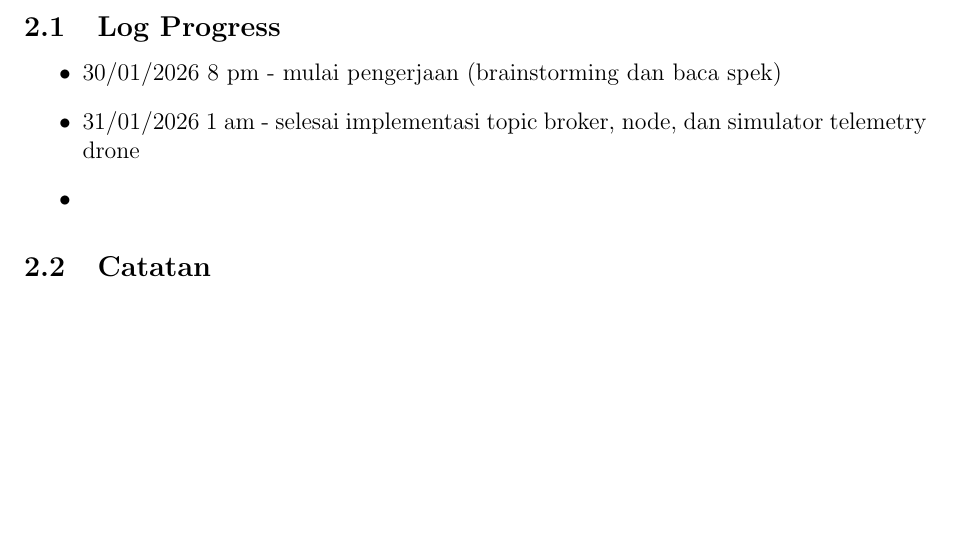
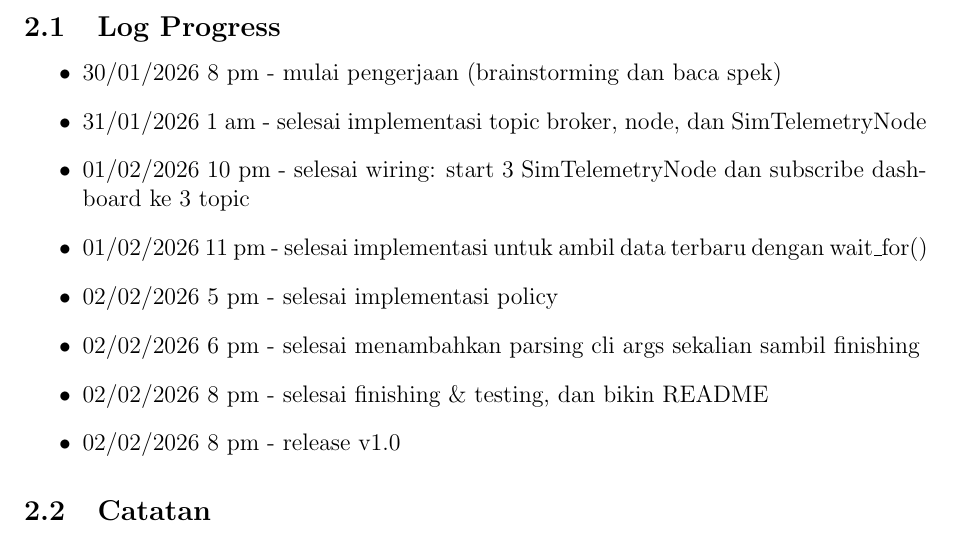
Before and after one commit to aureliajenn/CaRSC26_Technical-Journal_13524089, a LaTeX document (docs/main.tex): part of page 15 of 18, cut so that both start at the same text, the shorter picture padded with empty space. Compiled offline with pdfLaTeX.

Commit message:
docs: update journal

```diff
--- a/docs/main.tex
+++ b/docs/main.tex
@@ -25,7 +25,7 @@
 
 \title{Technical Journal}
 \author{Aurelia Jennifer Gunawan\\13524089}
-\date{Last Updated: 2026-02-01}
+\date{Last Updated: 2026-02-03}
 
 \begin{document}
 \maketitle
@@ -349,8 +349,13 @@ Arsitektur SITL memisahkan simulasi fisik dan logika kontrol drone. Gazebo untuk
 \subsection{Log Progress}
 \begin{itemize}
     \item 30/01/2026 8 pm - mulai pengerjaan (brainstorming dan baca spek)
-    \item 31/01/2026 1 am - selesai implementasi topic broker, node, dan simulator telemetry drone
-    \item
+    \item 31/01/2026 1 am - selesai implementasi topic broker, node, dan SimTelemetryNode
+    \item 01/02/2026 10 pm - selesai wiring: start 3 SimTelemetryNode dan subscribe dashboard ke 3 topic
+    \item 01/02/2026 11 pm - selesai implementasi untuk ambil data terbaru dengan wait\_for()
+    \item 02/02/2026 5 pm - selesai implementasi policy
+    \item 02/02/2026 6 pm - selesai menambahkan parsing cli args sekalian sambil finishing
+    \item 02/02/2026 8 pm - selesai finishing \& testing, dan bikin README
+    \item 02/02/2026 8 pm - release v1.0
 \end{itemize}
 
 \subsection{Catatan}
```
Also changed, not shown: docs/Technical_journal.pdf.
